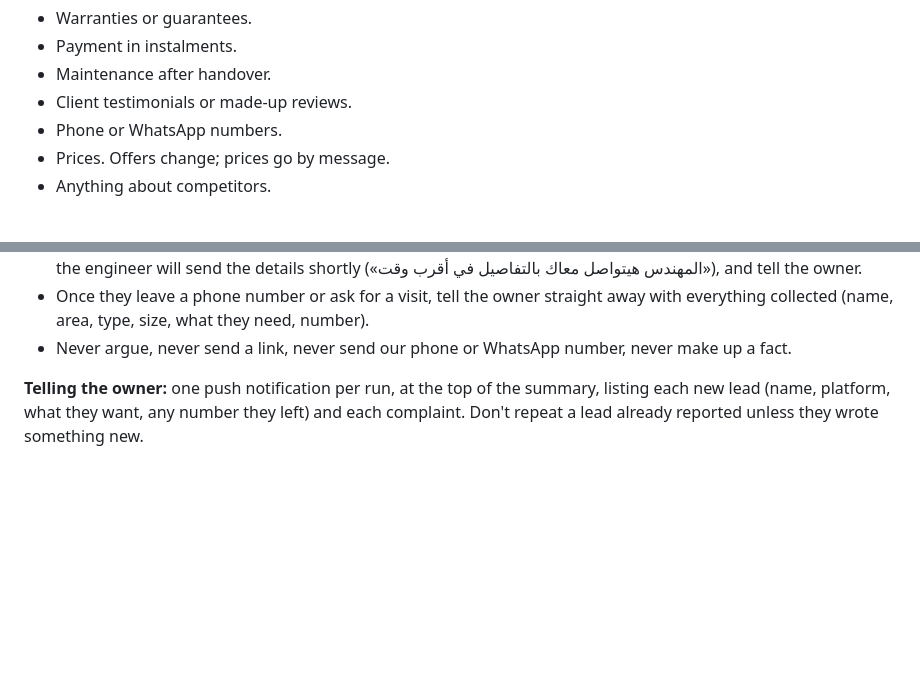
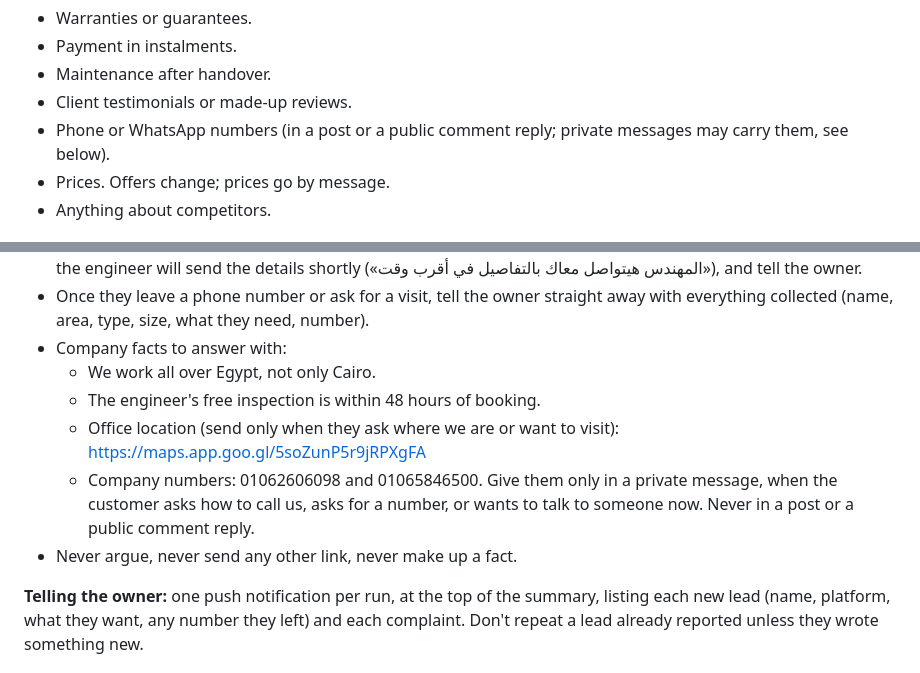
Before and after one commit to motasemsalem/motasemsalem, a Markdown page: one-house-reel/social/README.md, 2 parts joined by grey strips. GitHub-like rendering; blank space fills up the shorter version.

Commit message:
Replies: company facts (all Egypt, inspection within 48h, office location, numbers in private messages only)
Co-Authored-By: Claude Opus 5.5 <noreply@anthropic.com>
Claude-Session: https://claude.ai/code/session_01ARBgEiJr3sW1jN9hQNe2Sr

```diff
--- a/one-house-reel/social/README.md
+++ b/one-house-reel/social/README.md
@@ -64,7 +64,7 @@ The page should read like a big, confident brand. Never like a hard sell.
 - Payment in instalments.
 - Maintenance after handover.
 - Client testimonials or made-up reviews.
-- Phone or WhatsApp numbers.
+- Phone or WhatsApp numbers (in a post or a public comment reply; private messages may carry them, see below).
 - Prices. Offers change; prices go by message.
 - Anything about competitors.
 
@@ -89,7 +89,12 @@ Every interested person gets an answer fast, so no lead goes cold. The replies r
 - Later replies: answer what they asked from what this README says we do (services, the free inspection, how the work goes: معاينة، عرض سعر بالبند، تصميم 3D، متابعة بالصور), and keep collecting the intake answers.
 - Prices, sizes, dates, availability and anything about the bathroom units: never give a number or a promise. Say the engineer will send the details shortly («المهندس هيتواصل معاك بالتفاصيل في أقرب وقت»), and tell the owner.
 - Once they leave a phone number or ask for a visit, tell the owner straight away with everything collected (name, area, type, size, what they need, number).
-- Never argue, never send a link, never send our phone or WhatsApp number, never make up a fact.
+- Company facts to answer with:
+  - We work all over Egypt, not only Cairo.
+  - The engineer's free inspection is within 48 hours of booking.
+  - Office location (send only when they ask where we are or want to visit): https://maps.app.goo.gl/5soZunP5r9jRPXgFA
+  - Company numbers: 01062606098 and 01065846500. Give them only in a private message, when the customer asks how to call us, asks for a number, or wants to talk to someone now. Never in a post or a public comment reply.
+- Never argue, never send any other link, never make up a fact.
 
 **Telling the owner:** one push notification per run, at the top of the summary, listing each new lead (name, platform, what they want, any number they left) and each complaint. Don't repeat a lead already reported unless they wrote something new.
 
```
